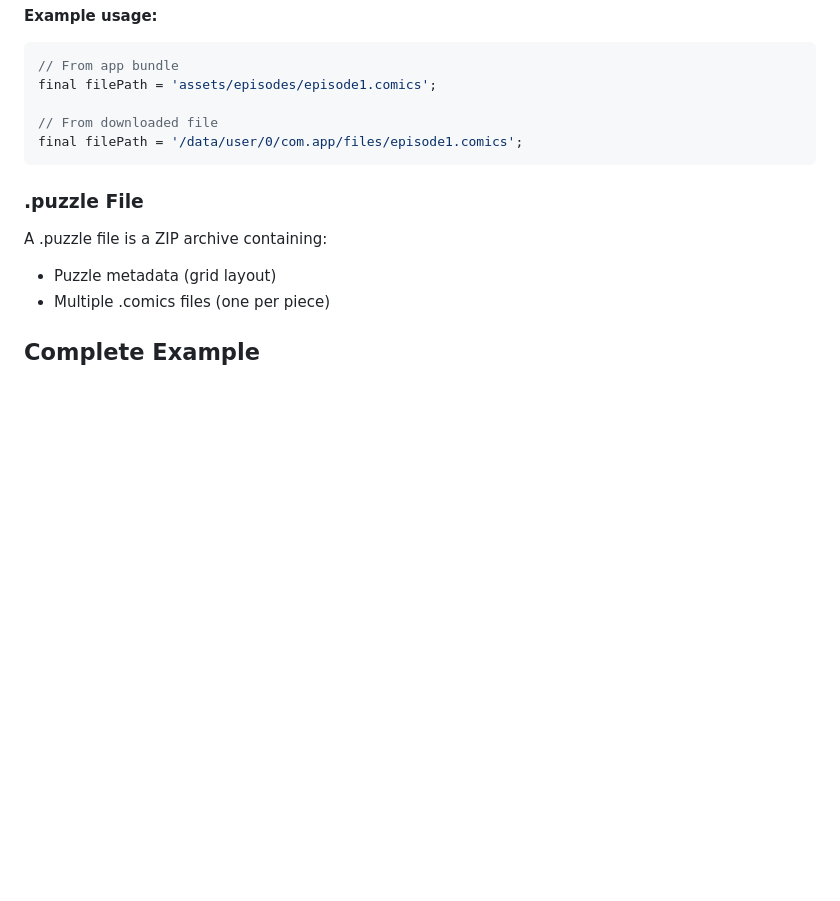
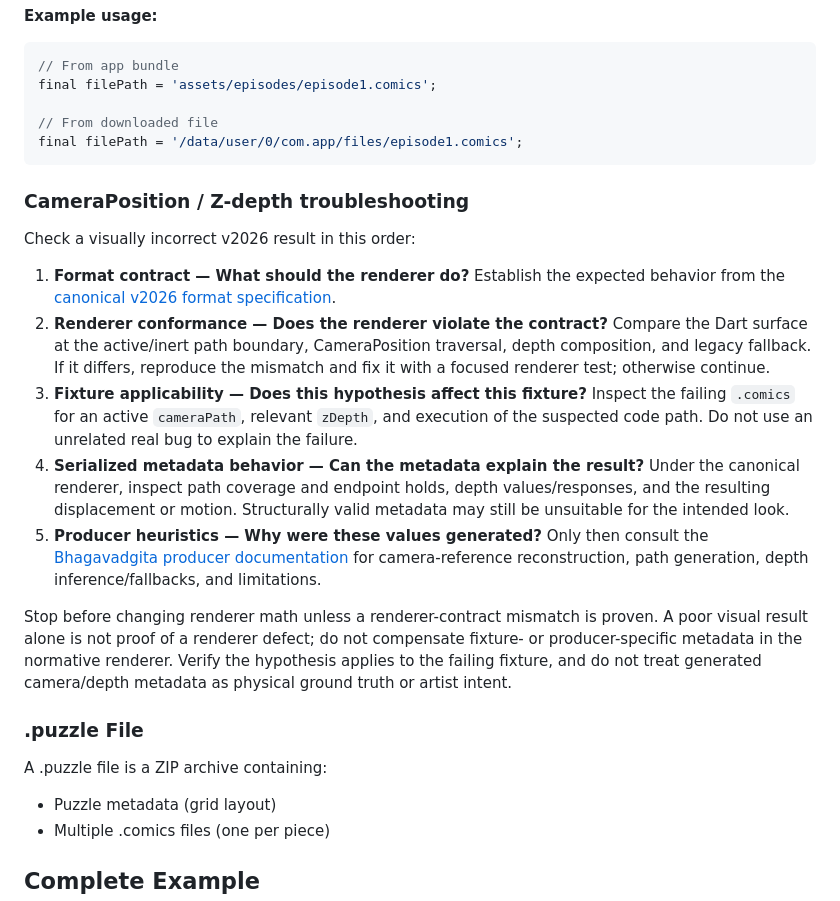
Before and after one commit to comics108/flutter_comics_viewer, a Markdown page: README.md, the part around the change. GitHub-like rendering; blank space fills up the shorter version.

Commit message:
docs: add CameraPosition and z-depth troubleshooting

````diff
--- a/README.md
+++ b/README.md
@@ -218,6 +218,30 @@ final filePath = 'assets/episodes/episode1.comics';
 final filePath = '/data/user/0/com.app/files/episode1.comics';
 ```
 
+### CameraPosition / Z-depth troubleshooting
+
+Check a visually incorrect v2026 result in this order:
+
+1. **Format contract — What should the renderer do?** Establish the expected behavior from the
+   [canonical v2026 format specification](https://github.com/comics108/comics/blob/main/flows/tdd-dot-comics-format/03-specifications.md).
+2. **Renderer conformance — Does the renderer violate the contract?** Compare the Dart surface at
+   the active/inert path boundary, CameraPosition traversal, depth composition, and legacy fallback.
+   If it differs, reproduce the mismatch and fix it with a focused renderer test; otherwise continue.
+3. **Fixture applicability — Does this hypothesis affect this fixture?** Inspect the failing
+   `.comics` for an active `cameraPath`, relevant `zDepth`, and execution of the suspected code path.
+   Do not use an unrelated real bug to explain the failure.
+4. **Serialized metadata behavior — Can the metadata explain the result?** Under the canonical
+   renderer, inspect path coverage and endpoint holds, depth values/responses, and the resulting
+   displacement or motion. Structurally valid metadata may still be unsuitable for the intended look.
+5. **Producer heuristics — Why were these values generated?** Only then consult the
+   [Bhagavadgita producer documentation](https://github.com/comics108/comics/tree/main/flows/comics-ai/sdd-comics-ai-bhagavadgita-from-lottie)
+   for camera-reference reconstruction, path generation, depth inference/fallbacks, and limitations.
+
+Stop before changing renderer math unless a renderer-contract mismatch is proven. A poor visual
+result alone is not proof of a renderer defect; do not compensate fixture- or producer-specific
+metadata in the normative renderer. Verify the hypothesis applies to the failing fixture, and do not
+treat generated camera/depth metadata as physical ground truth or artist intent.
+
 ### .puzzle File
 
 A .puzzle file is a ZIP archive containing:
````
